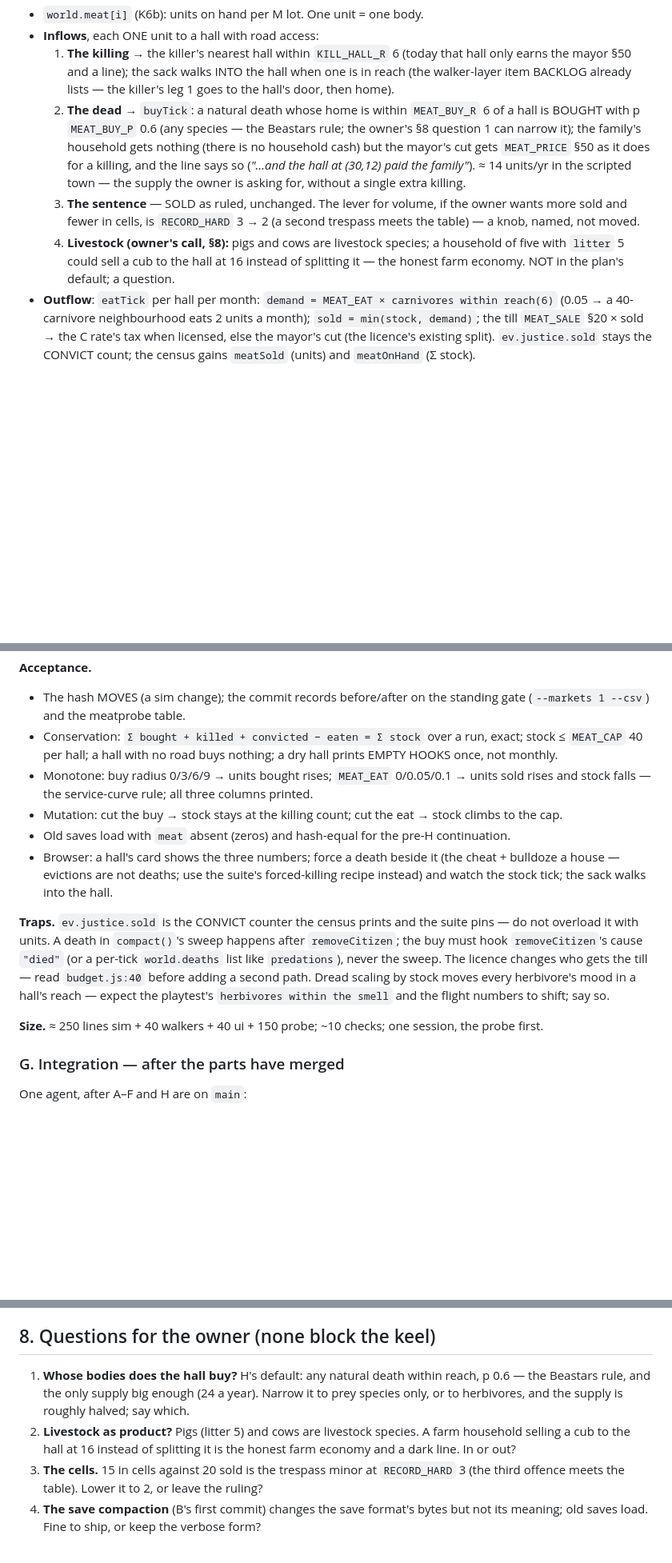
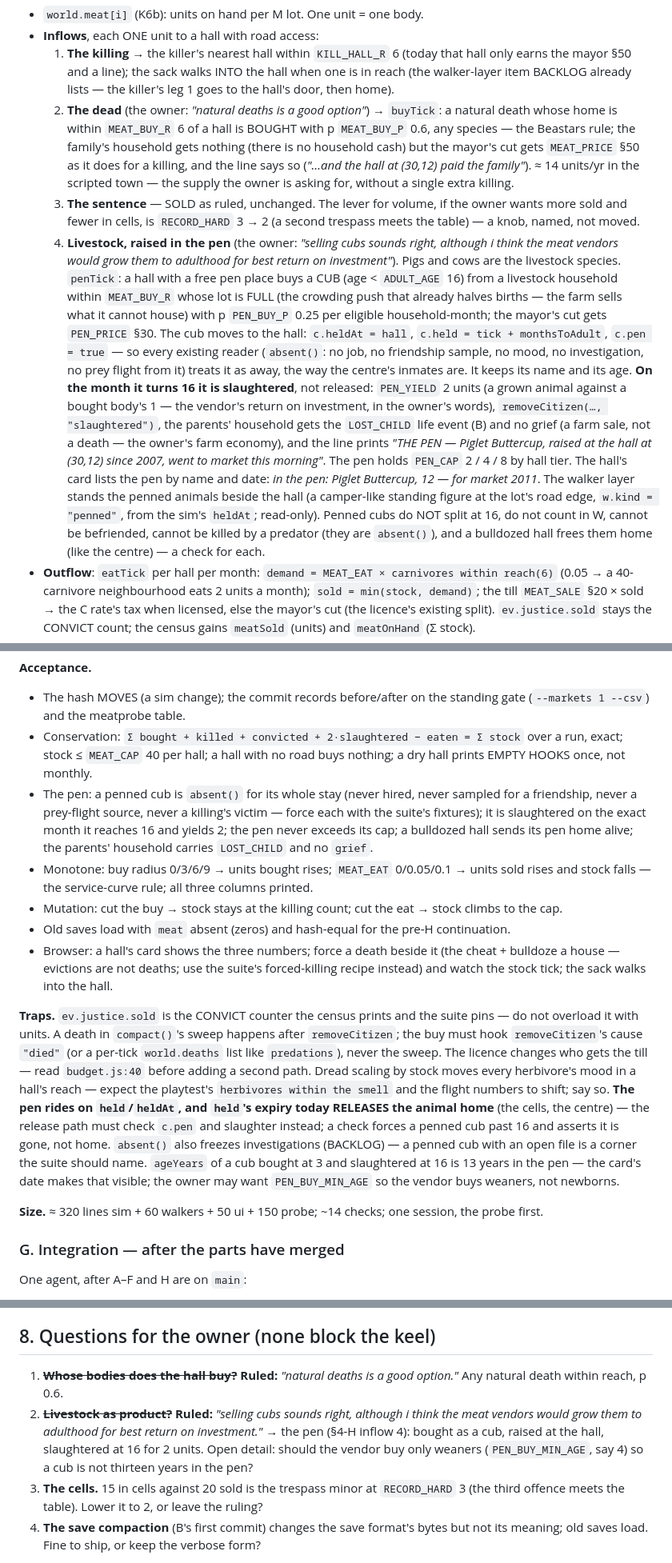
Before and after one commit to Syntaxswine/zoo-city-2000, a Markdown page: docs/PLAN-THE-PEOPLE-2026-09-02.md, 3 parts joined by grey strips. Shown at 80% size. GitHub-like rendering; blank space fills up the shorter version.

Commit message:
PLAN — The People: two rulings on Part H — the hall buys the dead, and raises bought cubs in a pen until they are grown; still plan only
The owner: "natural deaths is a good option. selling cubs sounds right,
although i think the meat vendors would grow them to adulthood for best
return on investment."

| inflow | now |
|---|---|
| the dead | ruled in as written: a natural death within 6 of a hall is bought at p 0.6, any species; ≈ 14 units/yr in the scripted town |
| livestock | NEW, the pen: a hall with a free place buys a pig or cow CUB from a FULL livestock lot (the crowding push that already halves births) at p 0.25 per household-month, §30 to the cut; the cub moves to the hall on held/heldAt + c.pen so every absent() reader treats it as away; it keeps its name and age; on the month it turns 16 it is SLAUGHTERED for PEN_YIELD 2 (a grown animal against a bought body's 1 — the vendor's return), the parents get LOST_CHILD and no grief, the line prints THE PEN — …; PEN_CAP 2/4/8 by tier; the card lists the pen by name and market year; the walker layer stands them beside the hall |

Trap named in the plan: held's expiry today RELEASES the animal home
(the cells, the centre) — the release path must check c.pen and slaughter
instead; a check forces a penned cub past 16 and asserts gone, not home.
Conservation now Σ bought + killed + convicted + 2·slaughtered − eaten =
Σ stock. §8 questions 1 and 2 struck with the rulings; one detail left
open — a weaner age so a cub bought at 3 is not thirteen years in the pen.

BACKLOG pointer follows. No code changed; suite untouched.

Co-Authored-By: Claude Fable 5.1 <noreply@anthropic.com>

```diff
--- a/docs/PLAN-THE-PEOPLE-2026-09-02.md
+++ b/docs/PLAN-THE-PEOPLE-2026-09-02.md
@@ -623,21 +628,44 @@ dead — v2" since session 3).
      INTO the hall when one is in reach (the walker-layer item BACKLOG
      already lists — the killer's leg 1 goes to the hall's door, then
      home).
-  2. **The dead** → `buyTick`: a natural death whose home is within
-     `MEAT_BUY_R` 6 of a hall is BOUGHT with p `MEAT_BUY_P` 0.6 (any
-     species — the Beastars rule; the owner's §8 question 1 can narrow
-     it); the family's household gets nothing (there is no household cash)
-     but the mayor's cut gets `MEAT_PRICE` §50 as it does for a killing,
-     and the line says so (*"…and the hall at (30,12) paid the family"*).
-     ≈ 14 units/yr in the scripted town — the supply the owner is asking
-     for, without a single extra killing.
+  2. **The dead** (the owner: *"natural deaths is a good option"*) →
+     `buyTick`: a natural death whose home is within `MEAT_BUY_R` 6 of a
+     hall is BOUGHT with p `MEAT_BUY_P` 0.6, any species — the Beastars
+     rule; the family's household gets nothing (there is no household
+     cash) but the mayor's cut gets `MEAT_PRICE` §50 as it does for a
+     killing, and the line says so (*"…and the hall at (30,12) paid the
+     family"*). ≈ 14 units/yr in the scripted town — the supply the owner
+     is asking for, without a single extra killing.
   3. **The sentence** — SOLD as ruled, unchanged. The lever for volume, if
      the owner wants more sold and fewer in cells, is `RECORD_HARD` 3 → 2
      (a second trespass meets the table) — a knob, named, not moved.
-  4. **Livestock (owner's call, §8):** pigs and cows are livestock species;
-     a household of five with `litter` 5 could sell a cub to the hall at
-     16 instead of splitting it — the honest farm economy. NOT in the
-     plan's default; a question.
+  4. **Livestock, raised in the pen** (the owner: *"selling cubs sounds
+     right, although i think the meat vendors would grow them to adulthood
+     for best return on investment"*). Pigs and cows are the livestock
+     species. `penTick`: a hall with a free pen place buys a CUB (age <
+     `ADULT_AGE` 16) from a livestock household within `MEAT_BUY_R` whose
+     lot is FULL (the crowding push that already halves births — the
+     farm sells what it cannot house) with p `PEN_BUY_P` 0.25 per eligible
+     household-month; the mayor's cut gets `PEN_PRICE` §30. The cub moves
+     to the hall: `c.heldAt = hall`, `c.held = tick + monthsToAdult`,
+     `c.pen = true` — so every existing reader (`absent()`: no job, no
+     friendship sample, no mood, no investigation, no prey flight from it)
+     treats it as away, the way the centre's inmates are. It keeps its
+     name and its age. **On the month it turns 16 it is slaughtered**, not
+     released: `PEN_YIELD` 2 units (a grown animal against a bought
+     body's 1 — the vendor's return on investment, in the owner's words),
+     `removeCitizen(…, "slaughtered")`, the parents' household gets the
+     `LOST_CHILD` life event (B) and no grief (a farm sale, not a death —
+     the owner's farm economy), and the line prints *"THE PEN — Piglet
+     Buttercup, raised at the hall at (30,12) since 2007, went to market
+     this morning"*. The pen holds `PEN_CAP` 2 / 4 / 8 by hall tier. The
+     hall's card lists the pen by name and date: *in the pen: Piglet
+     Buttercup, 12 — for market 2011*. The walker layer stands the penned
+     animals beside the hall (a camper-like standing figure at the lot's
+     road edge, `w.kind = "penned"`, from the sim's `heldAt`; read-only).
+     Penned cubs do NOT split at 16, do not count in W, cannot be
+     befriended, cannot be killed by a predator (they are `absent()`), and
+     a bulldozed hall frees them home (like the centre) — a check for each.
 - **Outflow**: `eatTick` per hall per month: `demand = MEAT_EAT ×
   carnivores within reach(6)` (0.05 → a 40-carnivore neighbourhood eats 2
   units a month); `sold = min(stock, demand)`; the till `MEAT_SALE` §20 ×
@@ -676,9 +704,15 @@ in the ledger; B's `LOST_FRIEND` cause `"sold"` already exists).
 **Acceptance.**
 - The hash MOVES (a sim change); the commit records before/after on the
   standing gate (`--markets 1 --csv`) and the meatprobe table.
-- Conservation: `Σ bought + killed + convicted − eaten = Σ stock` over a
-  run, exact; stock ≤ `MEAT_CAP` 40 per hall; a hall with no road buys
-  nothing; a dry hall prints EMPTY HOOKS once, not monthly.
+- Conservation: `Σ bought + killed + convicted + 2·slaughtered − eaten =
+  Σ stock` over a run, exact; stock ≤ `MEAT_CAP` 40 per hall; a hall with
+  no road buys nothing; a dry hall prints EMPTY HOOKS once, not monthly.
+- The pen: a penned cub is `absent()` for its whole stay (never hired,
+  never sampled for a friendship, never a prey-flight source, never a
+  killing's victim — force each with the suite's fixtures); it is
+  slaughtered on the exact month it reaches 16 and yields 2; the pen never
+  exceeds its cap; a bulldozed hall sends its pen home alive; the parents'
+  household carries `LOST_CHILD` and no `grief`.
 - Monotone: buy radius 0/3/6/9 → units bought rises; `MEAT_EAT` 0/0.05/0.1
   → units sold rises and stock falls — the service-curve rule; all three
   columns printed.
@@ -699,8 +733,16 @@ never the sweep. The licence changes who gets the till — read
 `budget.js:40` before adding a second path. Dread scaling by stock moves
 every herbivore's mood in a hall's reach — expect the playtest's
 `herbivores within the smell` and the flight numbers to shift; say so.
+**The pen rides on `held`/`heldAt`, and `held`'s expiry today RELEASES
+the animal home** (the cells, the centre) — the release path must check
+`c.pen` and slaughter instead; a check forces a penned cub past 16 and
+asserts it is gone, not home. `absent()` also freezes investigations
+(BACKLOG) — a penned cub with an open file is a corner the suite should
+name. `ageYears` of a cub bought at 3 and slaughtered at 16 is 13 years
+in the pen — the card's date makes that visible; the owner may want
+`PEN_BUY_MIN_AGE` so the vendor buys weaners, not newborns.
 
-**Size.** ≈ 250 lines sim + 40 walkers + 40 ui + 150 probe; ~10 checks;
+**Size.** ≈ 320 lines sim + 60 walkers + 50 ui + 150 probe; ~14 checks;
 one session, the probe first.
 
 ### G. Integration — after the parts have merged
@@ -802,13 +844,14 @@ then F; K still first.
 
 ## 8. Questions for the owner (none block the keel)
 
-1. **Whose bodies does the hall buy?** H's default: any natural death
-   within reach, p 0.6 — the Beastars rule, and the only supply big
-   enough (24 a year). Narrow it to prey species only, or to herbivores,
-   and the supply is roughly halved; say which.
-2. **Livestock as product?** Pigs (litter 5) and cows are livestock
-   species. A farm household selling a cub to the hall at 16 instead of
-   splitting it is the honest farm economy and a dark line. In or out?
+1. ~~**Whose bodies does the hall buy?**~~ **Ruled:** *"natural deaths is
+   a good option."* Any natural death within reach, p 0.6.
+2. ~~**Livestock as product?**~~ **Ruled:** *"selling cubs sounds right,
+   although i think the meat vendors would grow them to adulthood for best
+   return on investment."* → the pen (§4-H inflow 4): bought as a cub,
+   raised at the hall, slaughtered at 16 for 2 units. Open detail: should
+   the vendor buy only weaners (`PEN_BUY_MIN_AGE`, say 4) so a cub is not
+   thirteen years in the pen?
 3. **The cells.** 15 in cells against 20 sold is the trespass minor at
    `RECORD_HARD` 3 (the third offence meets the table). Lower it to 2, or
    leave the ruling?
```
Also changed, not shown: other parts of docs/PLAN-THE-PEOPLE-2026-09-02.md (+5 -0 lines), BACKLOG.md (+6 -2 lines).
